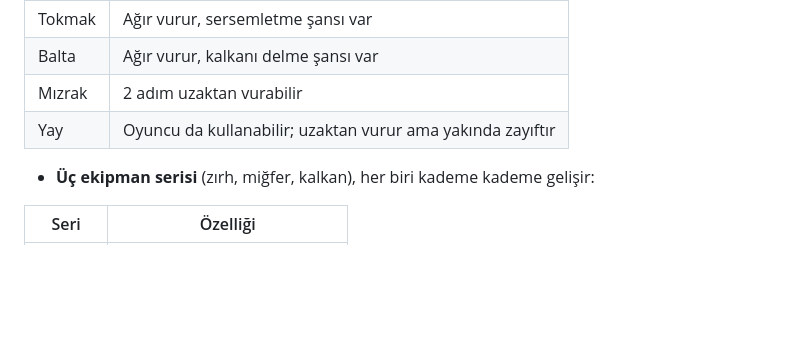
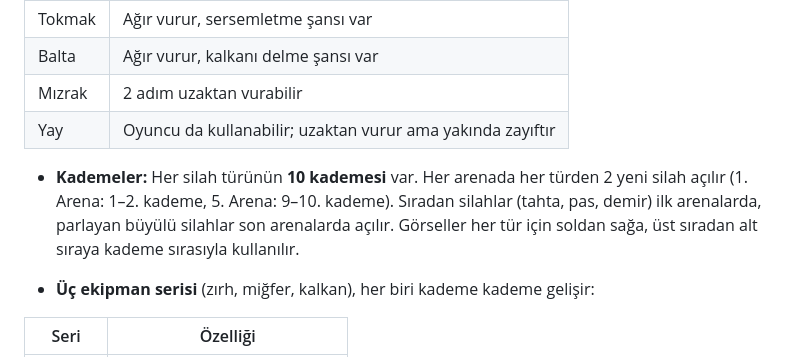
Before and after one commit to benasaf455-stack/Emir-asaf-Mescio-lu, a Markdown page: hikaye/oynanis-akisi.md, the part around the change. Rendered like a GitHub page; blank space fills up the shorter version.

Commit message:
Silah kademesi kararını akışa işle: 10 kademe
Co-Authored-By: Claude Opus 5.5 <noreply@anthropic.com>
Claude-Session: https://claude.ai/code/session_012awjuJgbq8eTS2BL9cYx5j

```diff
--- a/hikaye/oynanis-akisi.md
+++ b/hikaye/oynanis-akisi.md
@@ -59,6 +59,8 @@ Oyunun asıl işi arena dövüşü, karakter gelişimi ve ekipman almaktır. Hik
 | Balta | Ağır vurur, kalkanı delme şansı var |
 | Mızrak | 2 adım uzaktan vurabilir |
 | Yay | Oyuncu da kullanabilir; uzaktan vurur ama yakında zayıftır |
+
+- **Kademeler:** Her silah türünün **10 kademesi** var. Her arenada her türden 2 yeni silah açılır (1. Arena: 1–2. kademe, 5. Arena: 9–10. kademe). Sıradan silahlar (tahta, pas, demir) ilk arenalarda, parlayan büyülü silahlar son arenalarda açılır. Görseller her tür için soldan sağa, üst sıradan alt sıraya kademe sırasıyla kullanılır.
 
 - **Üç ekipman serisi** (zırh, miğfer, kalkan), her biri kademe kademe gelişir:
 
```
